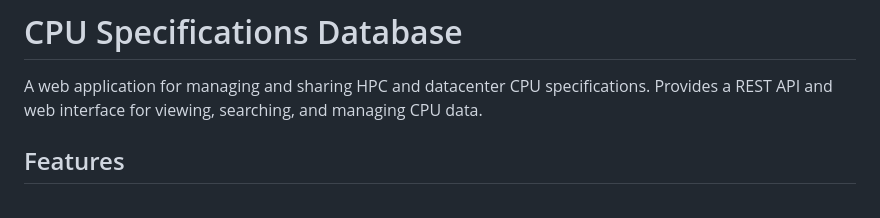
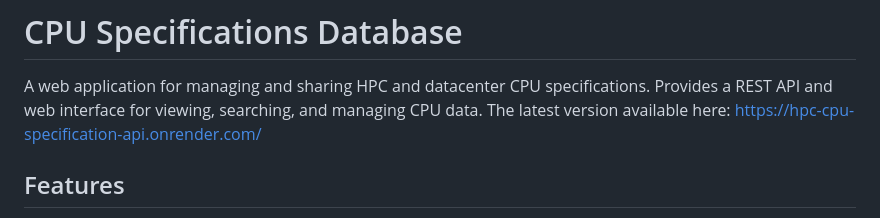
Before and after one commit to elokwentnie/hpc-cpu-specification-api, a Markdown page: README.md, the part around the change. Drawn GitHub-style.

Commit message:
Update README with latest version link
Added link to the latest version of the application.

```diff
--- a/README.md
+++ b/README.md
@@ -1,6 +1,7 @@
 # CPU Specifications Database
 
 A web application for managing and sharing HPC and datacenter CPU specifications. Provides a REST API and web interface for viewing, searching, and managing CPU data.
+The latest version available here: [https://hpc-cpu-specification-api.onrender.com/](https://hpc-cpu-specification-api.onrender.com/)
 
 ## Features
 
```
